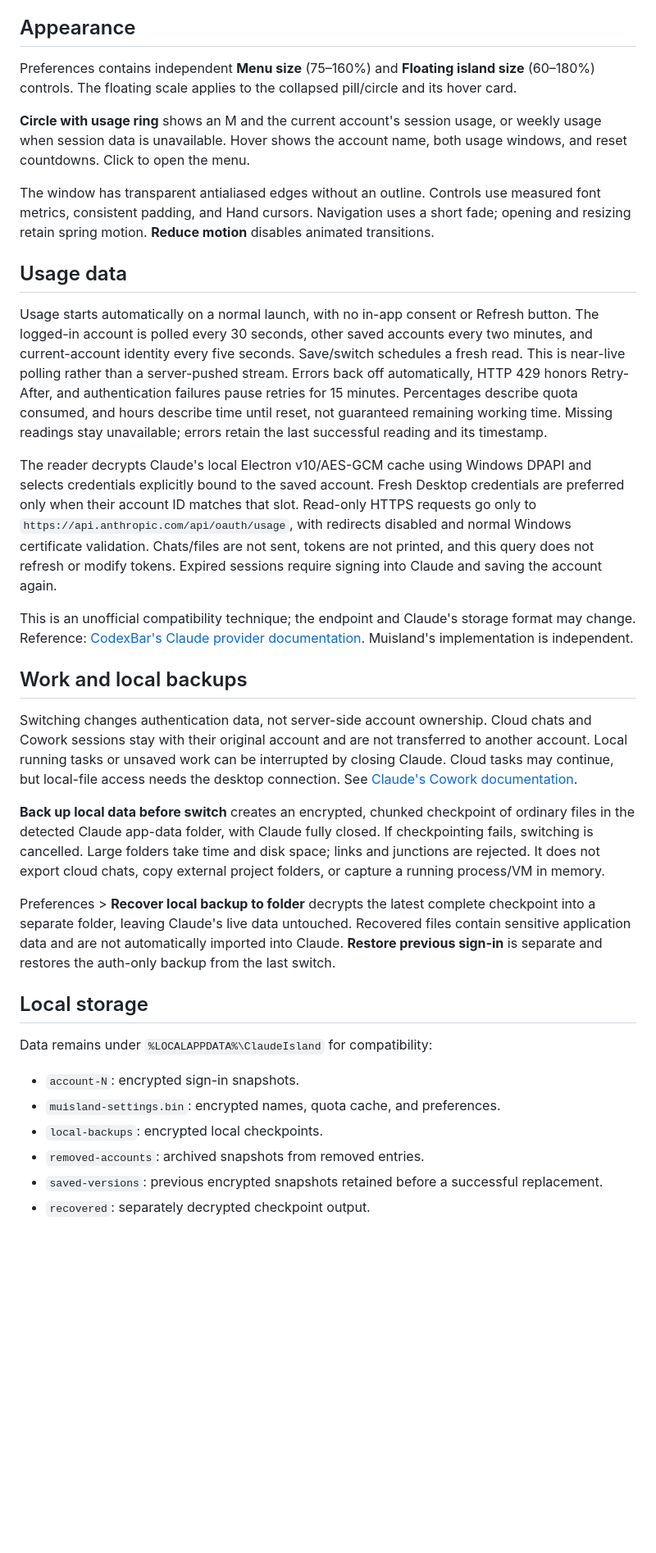
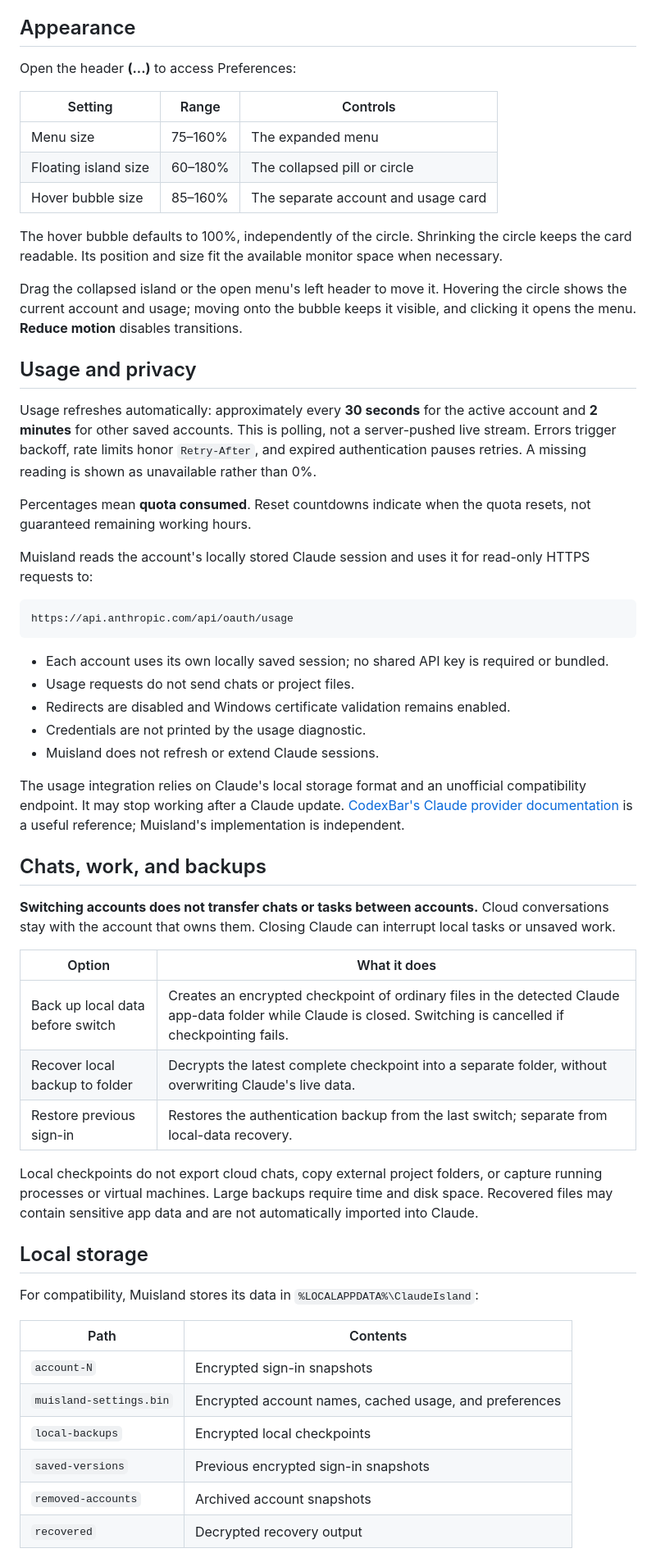
Before and after one commit to muhameho/Muisland, a Markdown page: README.md, the part around one of its changes. Shown at 82% size. Drawn GitHub-style; blank space fills up the shorter version.

````diff
--- a/README.md
+++ b/README.md
@@ -25,36 +57,60 @@ Click anywhere in the open header to collapse the island; the explicit header **
 
 ## Appearance
 
-Preferences contains independent **Menu size** (75–160%) and **Floating island size** (60–180%) controls. The floating scale applies to the collapsed pill/circle and its hover card.
+Open the header **(...)** to access Preferences:
 
-**Circle with usage ring** shows an M and the current account's session usage, or weekly usage when session data is unavailable. Hover shows the account name, both usage windows, and reset countdowns. Click to open the menu.
+| Setting | Range | Controls |
+| --- | --- | --- |
+| Menu size | 75–160% | The expanded menu |
+| Floating island size | 60–180% | The collapsed pill or circle |
+| Hover bubble size | 85–160% | The separate account and usage card |
 
-The window has transparent antialiased edges without an outline. Controls use measured font metrics, consistent padding, and Hand cursors. Navigation uses a short fade; opening and resizing retain spring motion. **Reduce motion** disables animated transitions.
+The hover bubble defaults to 100%, independently of the circle. Shrinking the circle keeps the card readable. Its position and size fit the available monitor space when necessary.
 
-## Usage data
+Drag the collapsed island or the open menu's left header to move it. Hovering the circle shows the current account and usage; moving onto the bubble keeps it visible, and clicking it opens the menu. **Reduce motion** disables transitions.
 
-Usage starts automatically on a normal launch, with no in-app consent or Refresh button. The logged-in account is polled every 30 seconds, other saved accounts every two minutes, and current-account identity every five seconds. Save/switch schedules a fresh read. This is near-live polling rather than a server-pushed stream. Errors back off automatically, HTTP 429 honors Retry-After, and authentication failures pause retries for 15 minutes. Percentages describe quota consumed, and hours describe time until reset, not guaranteed remaining working time. Missing readings stay unavailable; errors retain the last successful reading and its timestamp.
+## Usage and privacy
 
-The reader decrypts Claude's local Electron v10/AES-GCM cache using Windows DPAPI and selects credentials explicitly bound to the saved account. Fresh Desktop credentials are preferred only when their account ID matches that slot. Read-only HTTPS requests go only to `https://api.anthropic.com/api/oauth/usage`, with redirects disabled and normal Windows certificate validation. Chats/files are not sent, tokens are not printed, and this query does not refresh or modify tokens. Expired sessions require signing into Claude and saving the account again.
+Usage refreshes automatically: approximately every **30 seconds** for the active account and **2 minutes** for other saved accounts. This is polling, not a server-pushed live stream. Errors trigger backoff, rate limits honor `Retry-After`, and expired authentication pauses retries. A missing reading is shown as unavailable rather than 0%.
 
-This is an unofficial compatibility technique; the endpoint and Claude's storage format may change. Reference: [CodexBar's Claude provider documentation](https://github.com/steipete/CodexBar/blob/main/docs/claude.md). Muisland's implementation is independent.
+Percentages mean **quota consumed**. Reset countdowns indicate when the quota resets, not guaranteed remaining working hours.
 
-## Work and local backups
+Muisland reads the account's locally stored Claude session and uses it for read-only HTTPS requests to:
 
-Switching changes authentication data, not server-side account ownership. Cloud chats and Cowork sessions stay with their original account and are not transferred to another account. Local running tasks or unsaved work can be interrupted by closing Claude. Cloud tasks may continue, but local-file access needs the desktop connection. See [Claude's Cowork documentation](https://support.claude.com/en/articles/15520349-use-claude-cowork-on-web-desktop-and-mobile).
+```text
+https://api.anthropic.com/api/oauth/usage
+```
 
-**Back up local data before switch** creates an encrypted, chunked checkpoint of ordinary files in the detected Claude app-data folder, with Claude fully closed. If checkpointing fails, switching is cancelled. Large folders take time and disk space; links and junctions are rejected. It does not export cloud chats, copy external project folders, or capture a running process/VM in memory.
+- Each account uses its own locally saved session; no shared API key is required or bundled.
+- Usage requests do not send chats or project files.
+- Redirects are disabled and Windows certificate validation remains enabled.
+- Credentials are not printed by the usage diagnostic.
+- Muisland does not refresh or extend Claude sessions.
 
-Preferences > **Recover local backup to folder** decrypts the latest complete checkpoint into a separate folder, leaving Claude's live data untouched. Recovered files contain sensitive application data and are not automatically imported into Claude. **Restore previous sign-in** is separate and restores the auth-only backup from the last switch.
+The usage integration relies on Claude's local storage format and an unofficial compatibility endpoint. It may stop working after a Claude update. [CodexBar's Claude provider documentation](https://github.com/steipete/CodexBar/blob/main/docs/claude.md) is a useful reference; Muisland's implementation is independent.
+
+## Chats, work, and backups
+
+**Switching accounts does not transfer chats or tasks between accounts.** Cloud conversations stay with the account that owns them. Closing Claude can interrupt local tasks or unsaved work.
+
+| Option | What it does |
+| --- | --- |
+| Back up local data before switch | Creates an encrypted checkpoint of ordinary files in the detected Claude app-data folder while Claude is closed. Switching is cancelled if checkpointing fails. |
+| Recover local backup to folder | Decrypts the latest complete checkpoint into a separate folder, without overwriting Claude's live data. |
+| Restore previous sign-in | Restores the authentication backup from the last switch; separate from local-data recovery. |
+
+Local checkpoints do not export cloud chats, copy external project folders, or capture running processes or virtual machines. Large backups require time and disk space. Recovered files may contain sensitive app data and are not automatically imported into Claude.
 
 ## Local storage
 
-Data remains under `%LOCALAPPDATA%\ClaudeIsland` for compatibility:
+For compatibility, Muisland stores its data in `%LOCALAPPDATA%\ClaudeIsland`:
 
-- `account-N`: encrypted sign-in snapshots.
-- `muisland-settings.bin`: encrypted names, quota cache, and preferences.
-- `local-backups`: encrypted local checkpoints.
-- `removed-accounts`: archived snapshots from removed entries.
-- `saved-versions`: previous encrypted snapshots retained before a successful replacement.
-- `recovered`: separately decrypted checkpoint output.
+| Path | Contents |
+| --- | --- |
+| `account-N` | Encrypted sign-in snapshots |
+| `muisland-settings.bin` | Encrypted account names, cached usage, and preferences |
+| `local-backups` | Encrypted local checkpoints |
+| `saved-versions` | Previous encrypted sign-in snapshots |
+| `removed-accounts` | Archived account snapshots |
+| `recovered` | Decrypted recovery output |
 
````
Also changed, not shown: other parts of README.md (+60 -41 lines), docs/images/usage-bubble.png (added), 1 other file.
